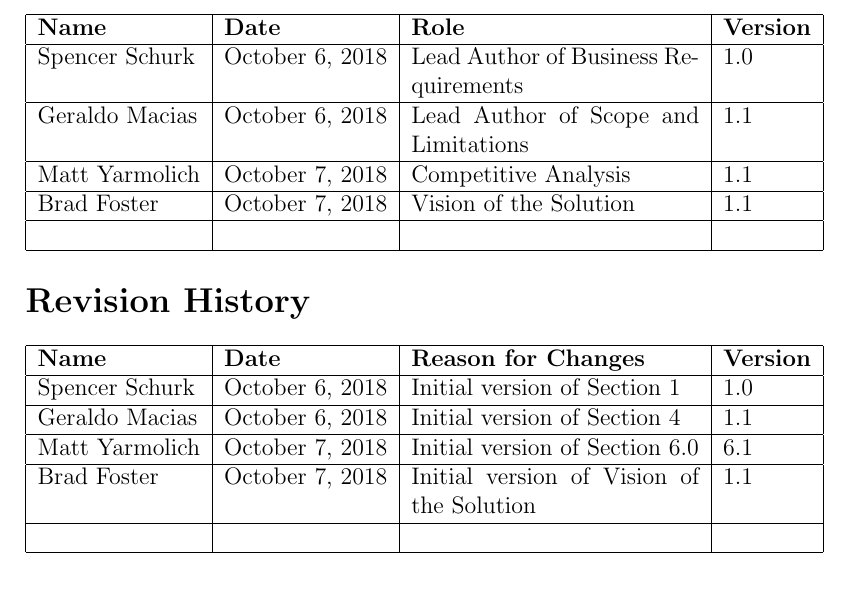
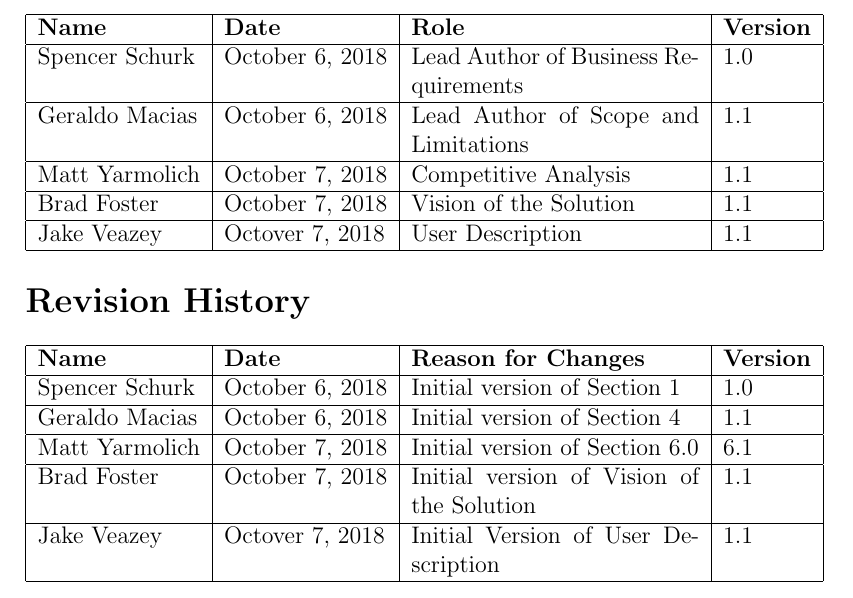
Before and after one commit to rocketeer55/CSC402-GENERAL, a LaTeX document (VisionAndScope.tex): part of page 3 of 11, cut so that both start at the same text. Compiled offline with pdfLaTeX.

Commit message:
Updates from ShareLaTeX

```diff
--- a/VisionAndScope.tex
+++ b/VisionAndScope.tex
@@ -34,7 +34,7 @@ Matt Yarmolich&October 7, 2018&Competitive Analysis&1.1\\
 \hline
 Brad Foster&October 7, 2018&Vision of the Solution&1.1\\
 \hline
-&&&\\
+Jake Veazey&Octover 7, 2018&User Description&1.1\\
 \hline
 \end{tabular}
 
@@ -53,7 +53,7 @@ Matt Yarmolich&October 7, 2018&Initial version of Section 6.0&6.1\\
 \hline
 Brad Foster&October 7, 2018&Initial version of Vision of the Solution&1.1\\
 \hline
-&&&\\
+Jake Veazey&Octover 7, 2018&Initial Version of User Description&1.1\\
 \hline
 \end{tabular}
 
```
